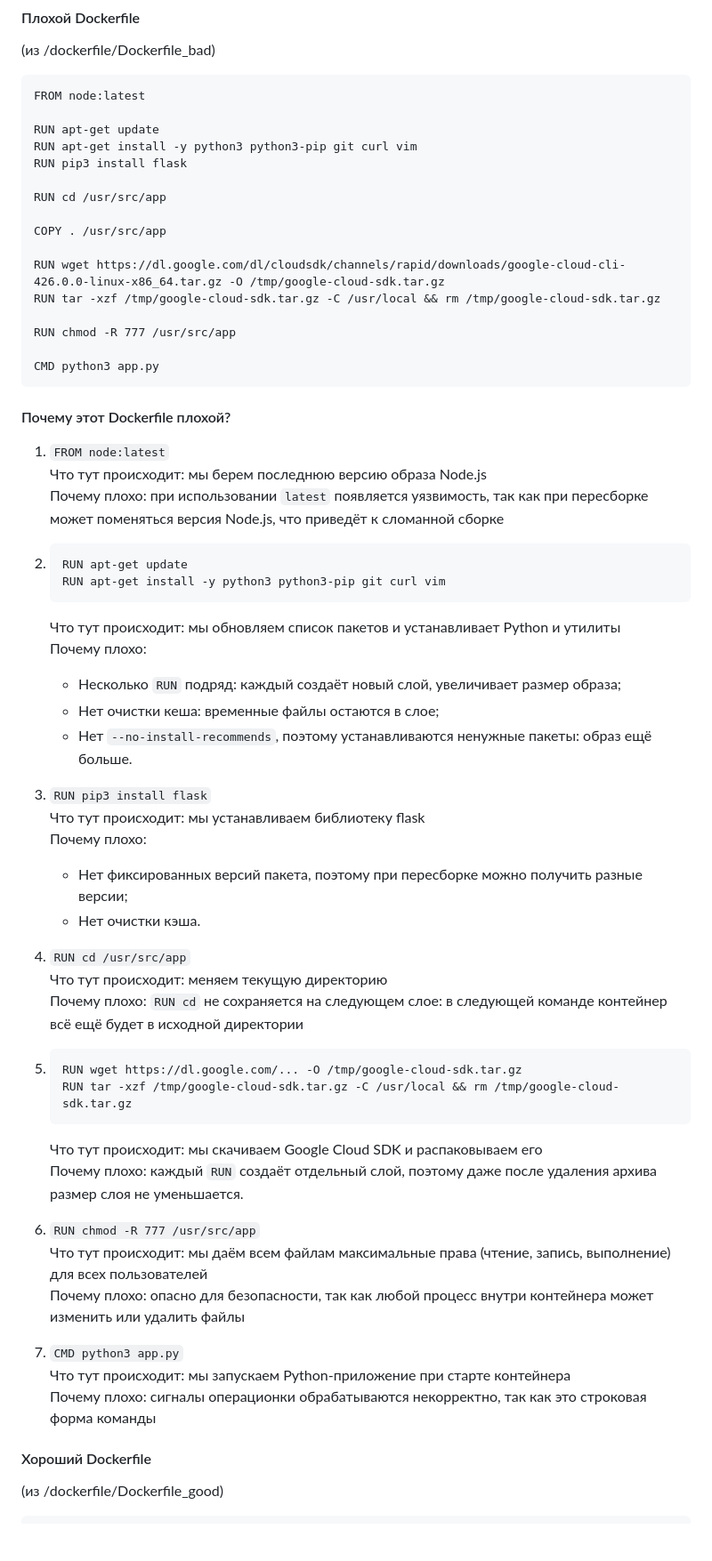
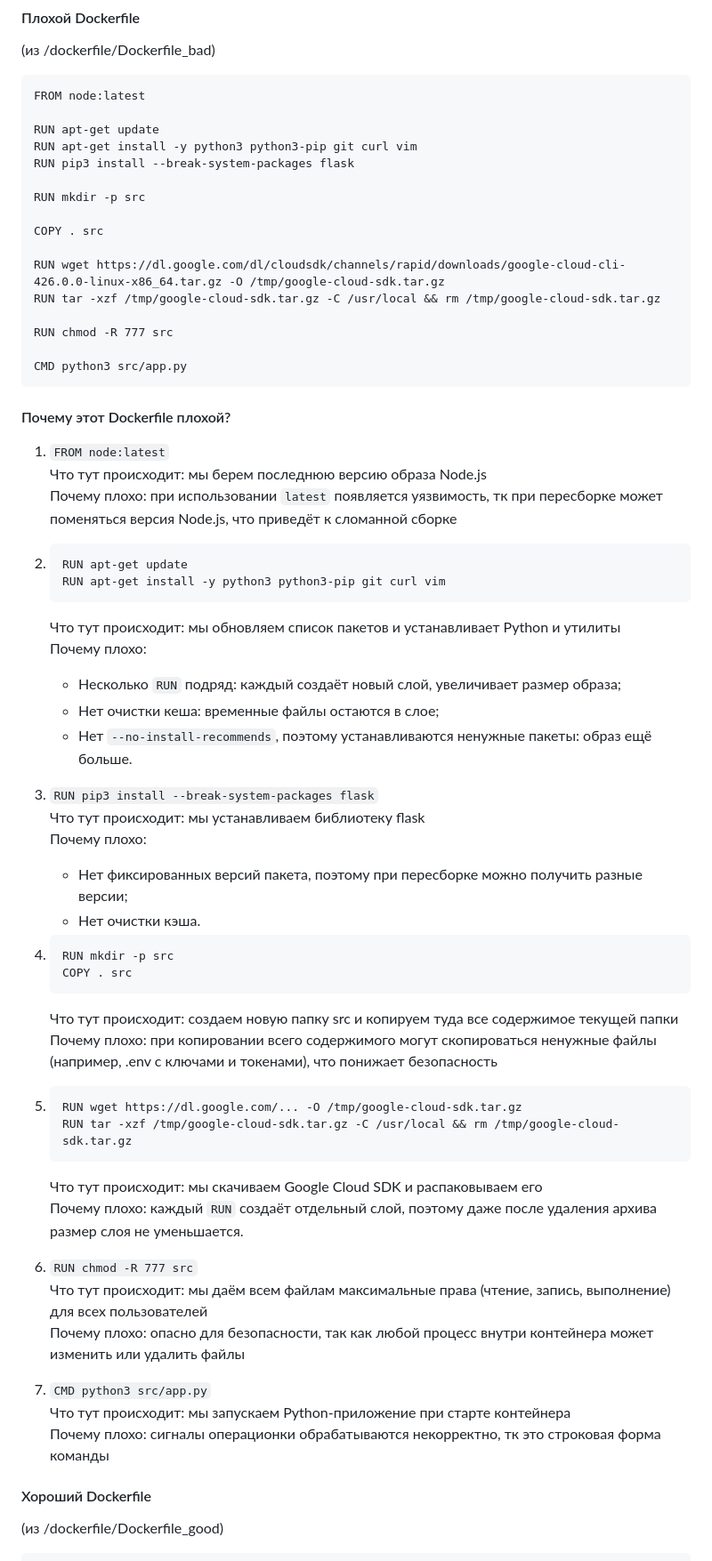
Before and after one commit to blinovapolina/cts_course_itmo, a Markdown page: lab_2/README.md, the part around the change printed below. Shown: that part at 89% size. GitHub-like rendering; blank space fills up the shorter version.

````diff
--- a/lab_2/README.md
+++ b/lab_2/README.md
@@ -24,25 +24,25 @@ FROM node:latest
 
 RUN apt-get update
 RUN apt-get install -y python3 python3-pip git curl vim
-RUN pip3 install flask
+RUN pip3 install --break-system-packages flask
 
-RUN cd /usr/src/app
+RUN mkdir -p src
 
-COPY . /usr/src/app
+COPY . src
 
 RUN wget https://dl.google.com/dl/cloudsdk/channels/rapid/downloads/google-cloud-cli-426.0.0-linux-x86_64.tar.gz -O /tmp/google-cloud-sdk.tar.gz
 RUN tar -xzf /tmp/google-cloud-sdk.tar.gz -C /usr/local && rm /tmp/google-cloud-sdk.tar.gz
 
-RUN chmod -R 777 /usr/src/app
+RUN chmod -R 777 src
 
-CMD python3 app.py
+CMD python3 src/app.py
 ```
 
 #### Почему этот Dockerfile плохой?
 
 1. `FROM node:latest` \
    Что тут происходит: мы берем последнюю версию образа Node.js \
-   Почему плохо: при использовании `latest` появляется уязвимость, так как при пересборке может поменяться версия Node.js, что приведёт к сломанной сборке
+   Почему плохо: при использовании `latest` появляется уязвимость, тк при пересборке может поменяться версия Node.js, что приведёт к сломанной сборке
 2. ```
    RUN apt-get update
    RUN apt-get install -y python3 python3-pip git curl vim
@@ -52,16 +52,17 @@ CMD python3 app.py
    - Несколько `RUN` подряд: каждый создаёт новый слой, увеличивает размер образа;
    - Нет очистки кеша: временные файлы остаются в слое;
    - Нет `--no-install-recommends`, поэтому устанавливаются ненужные пакеты: образ ещё больше.
-3. `RUN pip3 install flask` \
+3. `RUN pip3 install --break-system-packages flask` \
    Что тут происходит: мы устанавливаем библиотеку flask \
    Почему плохо:
    - Нет фиксированных версий пакета, поэтому при пересборке можно получить разные версии;
    - Нет очистки кэша.
-4. `RUN cd /usr/src/app` \
-    Что тут происходит: меняем текущую директорию \
-    Почему плохо: `RUN cd` не сохраняется на следующем слое: в следующей команде контейнер всё ещё будет в исходной директории
-
-
+4. ```
+   RUN mkdir -p src
+   COPY . src
+   ```
+   Что тут происходит: создаем новую папку src и копируем туда все содержимое текущей папки \
+   Почему плохо: при копировании всего содержимого могут скопироваться ненужные файлы (например, .env с ключами и токенами), что понижает безопасность
 
 5. ```
    RUN wget https://dl.google.com/... -O /tmp/google-cloud-sdk.tar.gz
@@ -69,12 +70,13 @@ CMD python3 app.py
    ```
    Что тут происходит: мы скачиваем Google Cloud SDK и распаковываем его \
    Почему плохо: каждый `RUN` создаёт отдельный слой, поэтому даже после удаления архива размер слоя не уменьшается.
-6. `RUN chmod -R 777 /usr/src/app` \
+6. `RUN chmod -R 777 src` \
    Что тут происходит: мы даём всем файлам максимальные права (чтение, запись, выполнение) для всех пользователей \
    Почему плохо: опасно для безопасности, так как любой процесс внутри контейнера может изменить или удалить файлы
-7. `CMD python3 app.py` \
+7. `CMD python3 src/app.py` \
    Что тут происходит: мы запускаем Python-приложение при старте контейнера \
-   Почему плохо: сигналы операционки обрабатываются некорректно, так как это строковая форма команды
+   Почему плохо: сигналы операционки обрабатываются некорректно, тк это строковая форма команды
+
 #### Хороший Dockerfile
 
 (из /dockerfile/Dockerfile_good)
````
Also changed, not shown: other parts of lab_2/README.md (+24 -11 lines).
